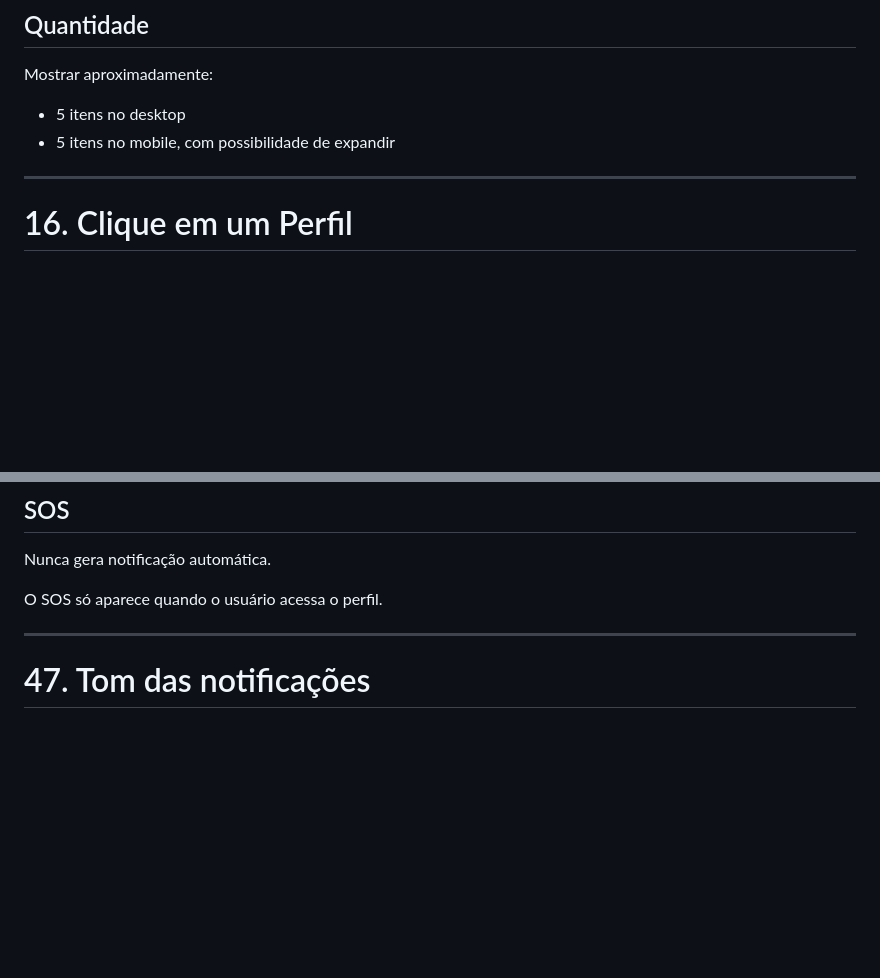
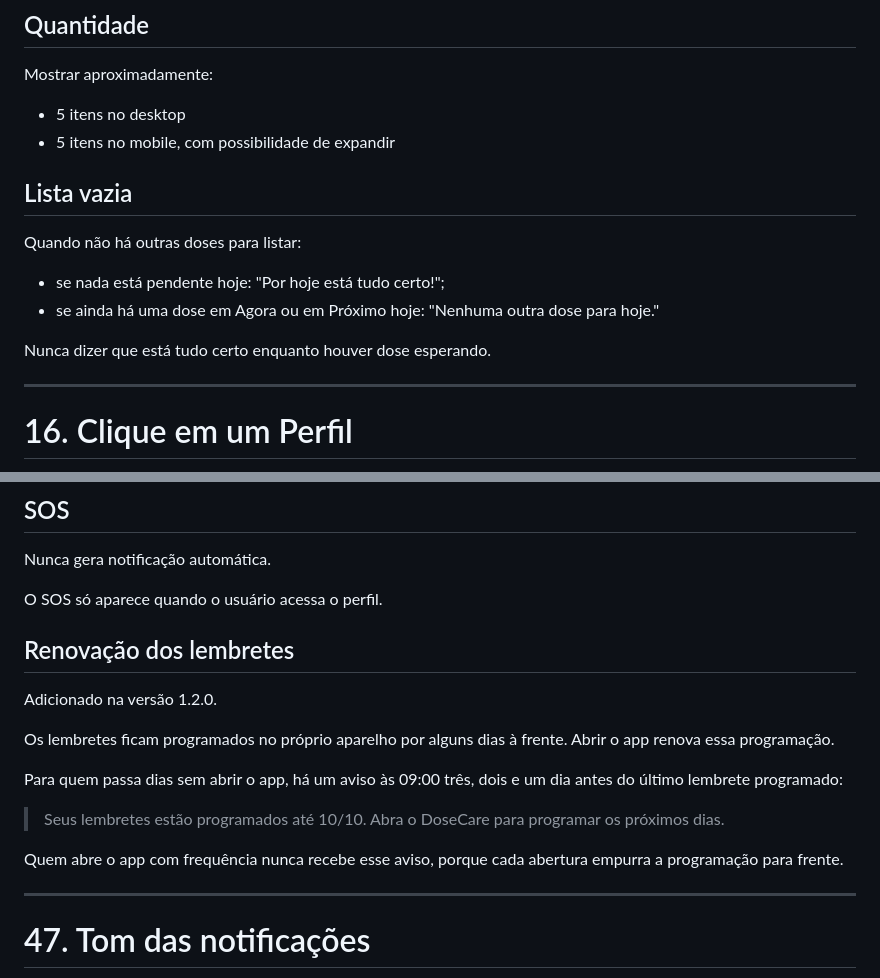
Before and after one commit to osamucadev/dose-care, a Markdown page: SPEC.md, 2 parts joined by grey strips. Drawn GitHub-style; blank space fills up the shorter version.

Commit message:
docs: document renewal reminders and the empty upcoming list

```diff
--- a/SPEC.md
+++ b/SPEC.md
@@ -450,6 +450,15 @@ Mostrar aproximadamente:
 * 5 itens no desktop
 * 5 itens no mobile, com possibilidade de expandir
 
+## Lista vazia
+
+Quando não há outras doses para listar:
+
+* se nada está pendente hoje: "Por hoje está tudo certo!";
+* se ainda há uma dose em Agora ou em Próximo hoje: "Nenhuma outra dose para hoje."
+
+Nunca dizer que está tudo certo enquanto houver dose esperando.
+
 ---
 
 # 16. Clique em um Perfil
@@ -1111,6 +1120,18 @@ Exemplo:
 Nunca gera notificação automática.
 
 O SOS só aparece quando o usuário acessa o perfil.
+
+## Renovação dos lembretes
+
+Adicionado na versão 1.2.0.
+
+Os lembretes ficam programados no próprio aparelho por alguns dias à frente. Abrir o app renova essa programação.
+
+Para quem passa dias sem abrir o app, há um aviso às 09:00 três, dois e um dia antes do último lembrete programado:
+
+> Seus lembretes estão programados até 10/10. Abra o DoseCare para programar os próximos dias.
+
+Quem abre o app com frequência nunca recebe esse aviso, porque cada abertura empurra a programação para frente.
 
 ---
 
```
Also changed, not shown: AGENTS.md (+1 -0 lines), CHANGELOG.md (+8 -0 lines).
